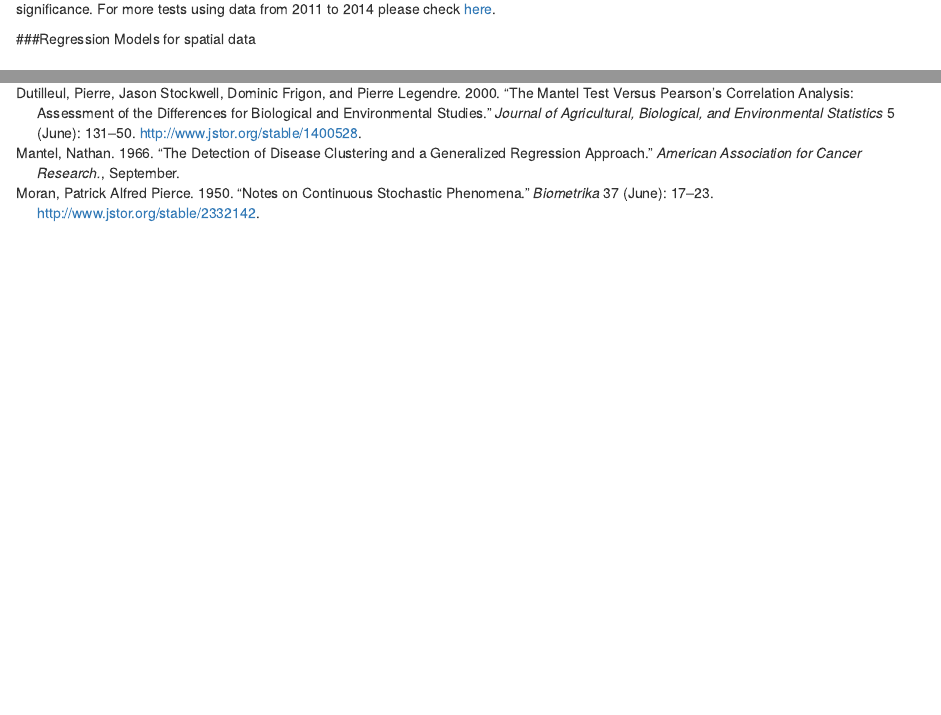
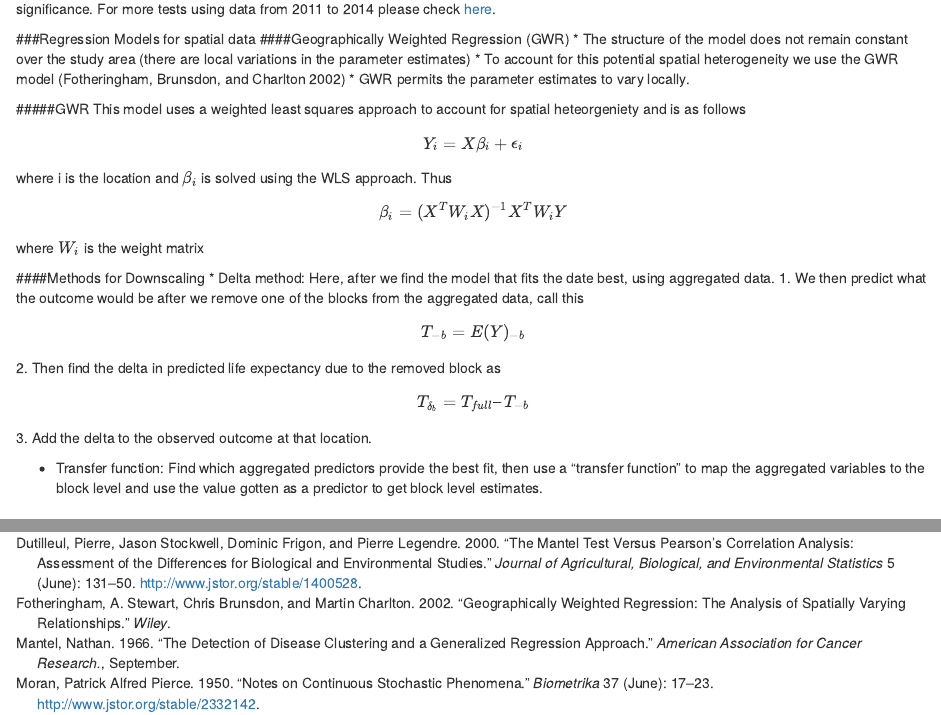
Before and after one commit to ksosina/BLE, an R Markdown document (Text/BLE.Rmd): the page in a window 1100 px wide, from 2050 px down, and a second part further down, joined at a grey line. Rendered offline with R 4.5, knitr and Pandoc, with nearby package versions; some code elsewhere in the file could not run offline.

Commit message:
Added some info about model fitting

````diff
--- a/Text/BLE.Rmd
+++ b/Text/BLE.Rmd
@@ -48,3 +48,4 @@ references:
   issued:
     year: 1966
     month: 9
+- id: fother
@@ -50,0 +54,6 @@ references:
+  - family: Fotheringham
+    given: "A. Stewart"
+  - family: Brunsdon
+    given: "Chris"
+  - family: Charlton
+    given: "Martin"
@@ -51,3 +63,4 @@ references:
+    year: 2002
 ---
 
 ```{r setup, include=FALSE}
@@ -687,6 +700,23 @@ ape::Moran.I(mtdata$LifeExp11, csa.dists.inv)
 Based on these results, we can reject the null hypothesis that there is zero spatial autocorrelation present in life expectancy at the 5\% level of significance. For more tests using data from 2011 to 2014 please check [here]((https://github.com/ksosina/BLE/blob/master/R%20code/check_sp_corr.R)).
 
 ###Regression Models for spatial data
+####Geographically Weighted Regression (GWR)
+* The structure of the model does not remain constant over the study area (there are local variations in the parameter estimates)
+* To account for this potential spatial heterogeneity we use the GWR model [@fother]
+* GWR permits the parameter estimates to vary locally.
+
+#####GWR
+This model uses a weighted least squares approach to account for spatial heteorgeniety and is as follows $$Y_i = X\beta_i + \epsilon_i $$ where i is the location and $\beta_i$ is solved using the WLS approach. Thus $$ \beta_i = (X^TW_iX)^{-1}X^TW_iY $$ where $W_i$ is the weight matrix
+
+####Methods for Downscaling
+* Delta method:
+Here, after we find the model that fits the date best, using aggregated data.
+    1. We then predict what the outcome would be after we remove one of the blocks from the aggregated data, call this $$ T_{-b} = E(Y)_{-b} $$
+    2. Then find the delta in predicted life expectancy due to the removed block as $$ T_{\delta_b} = T_{full} – T_{-b} $$
+    3. Add the delta to the observed outcome at that location.
+
+* Transfer function: Find which aggregated predictors provide the best fit, then use a "transfer function" to map the aggregated variables to the block level and use the value gotten as a predictor to get block level estimates.
+
 
 ## Datasets
 
````
Also changed, not shown: Text/BLE.Rmd (7 more changed lines).
